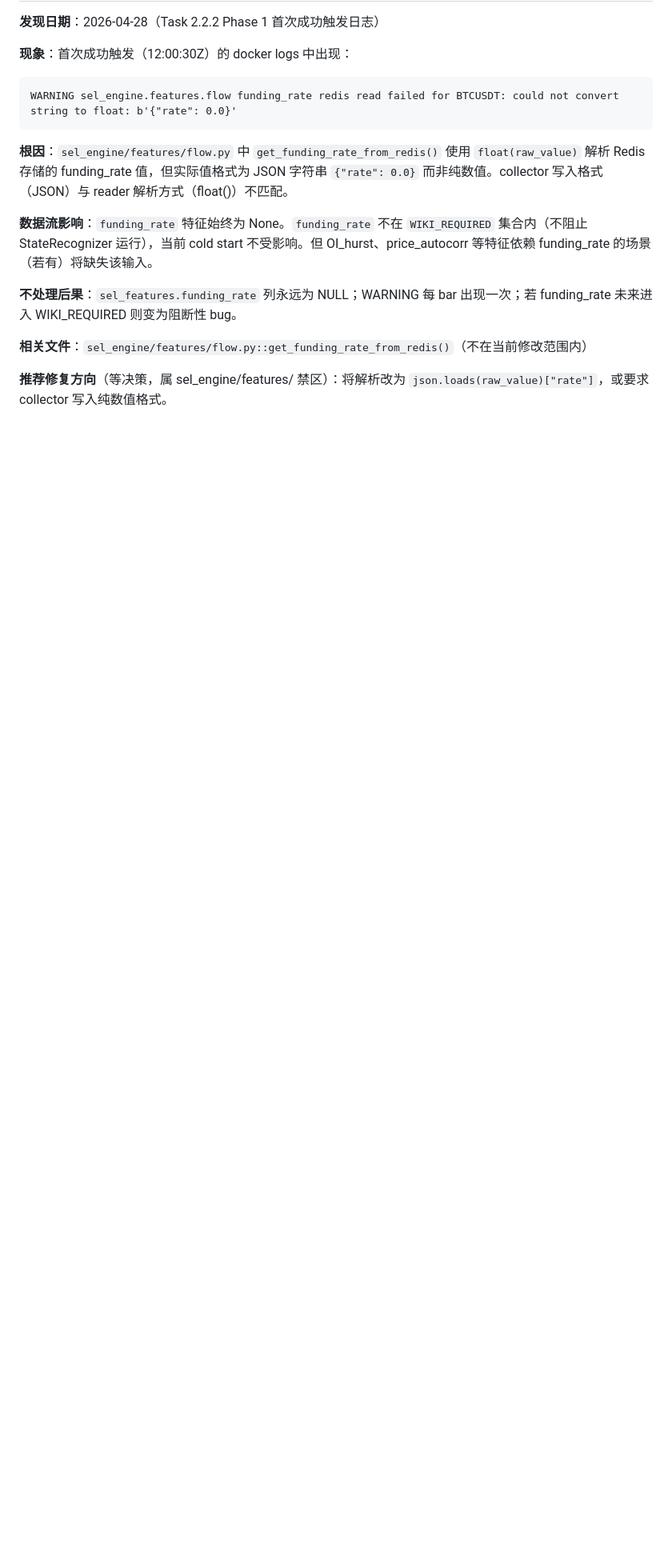
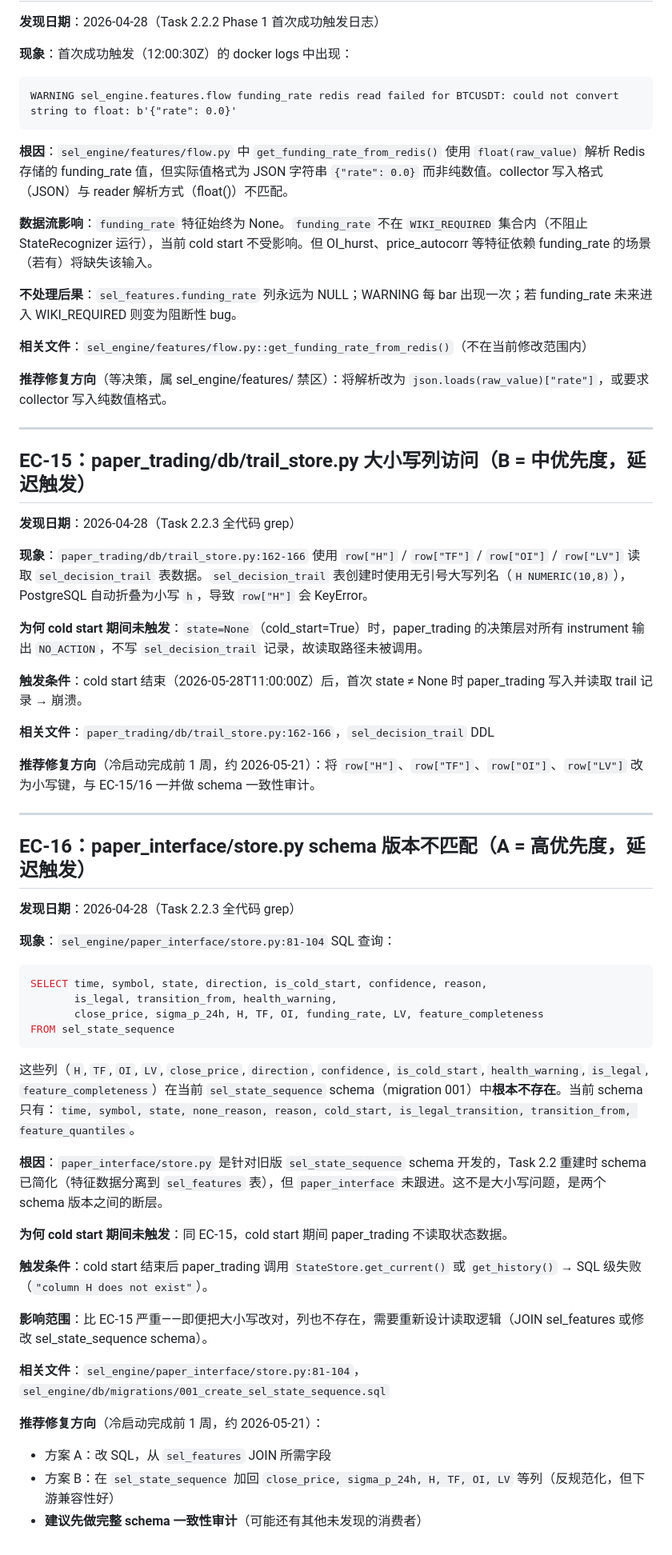
Before and after one commit to soffy88/selene, a Markdown page: audit/engineering_concerns.md, the part around one of its changes. Shown at 80% size. Rendered like a GitHub page; blank space fills up the shorter version.

Commit message:
docs(audit): add EC-15 (trail_store uppercase access) + EC-16 (paper_interface schema mismatch) (Task 2.2.4)
Both defer to cold start completion (~2026-05-21 for fix window).
EC-15: paper_trading trail_store KeyError on H/TF/OI/LV after cold start ends.
EC-16: paper_interface queries non-existent columns from sel_state_sequence (schema version mismatch).

Co-Authored-By: Claude Sonnet 4.6 <noreply@anthropic.com>

````diff
--- a/audit/engineering_concerns.md
+++ b/audit/engineering_concerns.md
@@ -356,3 +358,49 @@ WARNING sel_engine.features.flow funding_rate redis read failed for BTCUSDT: cou
 **相关文件**：`sel_engine/features/flow.py::get_funding_rate_from_redis()`（不在当前修改范围内）
 
 **推荐修复方向**（等决策，属 sel_engine/features/ 禁区）：将解析改为 `json.loads(raw_value)["rate"]`，或要求 collector 写入纯数值格式。
+
+---
+
+## EC-15：paper_trading/db/trail_store.py 大小写列访问（B = 中优先度，延迟触发）
+
+**发现日期**：2026-04-28（Task 2.2.3 全代码 grep）
+
+**现象**：`paper_trading/db/trail_store.py:162-166` 使用 `row["H"]` / `row["TF"]` / `row["OI"]` / `row["LV"]` 读取 `sel_decision_trail` 表数据。`sel_decision_trail` 表创建时使用无引号大写列名（`H NUMERIC(10,8)`），PostgreSQL 自动折叠为小写 `h`，导致 `row["H"]` 会 KeyError。
+
+**为何 cold start 期间未触发**：`state=None`（cold_start=True）时，paper_trading 的决策层对所有 instrument 输出 `NO_ACTION`，不写 `sel_decision_trail` 记录，故读取路径未被调用。
+
+**触发条件**：cold start 结束（2026-05-28T11:00:00Z）后，首次 state ≠ None 时 paper_trading 写入并读取 trail 记录 → 崩溃。
+
+**相关文件**：`paper_trading/db/trail_store.py:162-166`，`sel_decision_trail` DDL
+
+**推荐修复方向**（冷启动完成前 1 周，约 2026-05-21）：将 `row["H"]`、`row["TF"]`、`row["OI"]`、`row["LV"]` 改为小写键，与 EC-15/16 一并做 schema 一致性审计。
+
+---
+
+## EC-16：paper_interface/store.py schema 版本不匹配（A = 高优先度，延迟触发）
+
+**发现日期**：2026-04-28（Task 2.2.3 全代码 grep）
+
+**现象**：`sel_engine/paper_interface/store.py:81-104` SQL 查询：
+```sql
+SELECT time, symbol, state, direction, is_cold_start, confidence, reason,
+       is_legal, transition_from, health_warning,
+       close_price, sigma_p_24h, H, TF, OI, funding_rate, LV, feature_completeness
+FROM sel_state_sequence
+```
+这些列（`H`, `TF`, `OI`, `LV`, `close_price`, `direction`, `confidence`, `is_cold_start`, `health_warning`, `is_legal`, `feature_completeness`）在当前 `sel_state_sequence` schema（migration 001）中**根本不存在**。当前 schema 只有：`time, symbol, state, none_reason, reason, cold_start, is_legal_transition, transition_from, feature_quantiles`。
+
+**根因**：`paper_interface/store.py` 是针对旧版 `sel_state_sequence` schema 开发的，Task 2.2 重建时 schema 已简化（特征数据分离到 `sel_features` 表），但 `paper_interface` 未跟进。这不是大小写问题，是两个 schema 版本之间的断层。
+
+**为何 cold start 期间未触发**：同 EC-15，cold start 期间 paper_trading 不读取状态数据。
+
+**触发条件**：cold start 结束后 paper_trading 调用 `StateStore.get_current()` 或 `get_history()` → SQL 级失败（`"column H does not exist"`）。
+
+**影响范围**：比 EC-15 严重——即便把大小写改对，列也不存在，需要重新设计读取逻辑（JOIN sel_features 或修改 sel_state_sequence schema）。
+
+**相关文件**：`sel_engine/paper_interface/store.py:81-104`，`sel_engine/db/migrations/001_create_sel_state_sequence.sql`
+
+**推荐修复方向**（冷启动完成前 1 周，约 2026-05-21）：
+- 方案 A：改 SQL，从 `sel_features` JOIN 所需字段
+- 方案 B：在 `sel_state_sequence` 加回 `close_price, sigma_p_24h, H, TF, OI, LV` 等列（反规范化，但下游兼容性好）
+- **建议先做完整 schema 一致性审计**（可能还有其他未发现的消费者）
````
Also changed, not shown: other parts of audit/engineering_concerns.md (+2 -0 lines).
